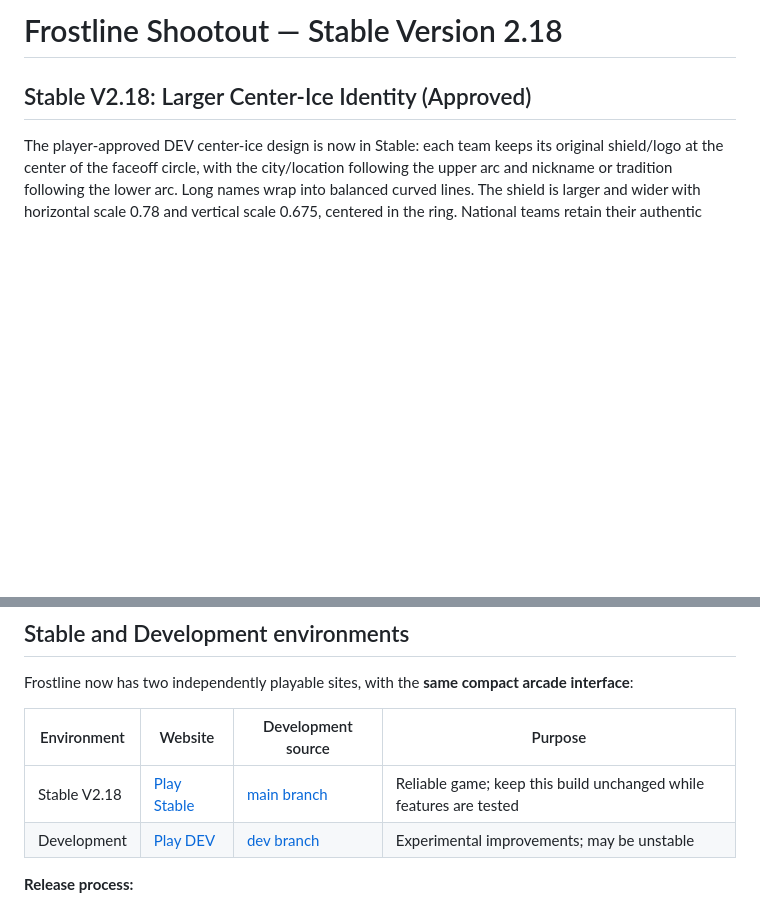
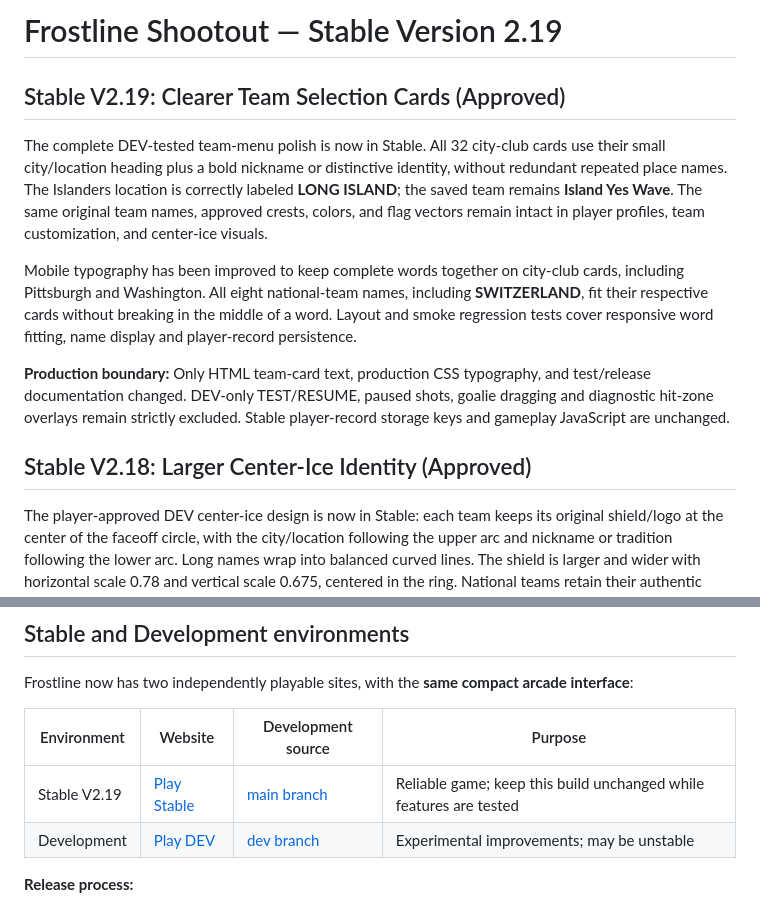
Before and after one commit to wrestlinggm27/frostline-shootout, a Markdown page: README.md, 2 parts joined by grey strips. GitHub-like rendering; blank space fills up the shorter version.

Commit message:
Document Stable V2.19 approved city and national team menu clarity fixes

```diff
--- a/README.md
+++ b/README.md
@@ -1,4 +1,12 @@
-# Frostline Shootout — Stable Version 2.18
+# Frostline Shootout — Stable Version 2.19
+
+## Stable V2.19: Clearer Team Selection Cards (Approved)
+
+The complete DEV-tested team-menu polish is now in Stable. All 32 city-club cards use their small city/location heading plus a bold nickname or distinctive identity, without redundant repeated place names. The Islanders location is correctly labeled **LONG ISLAND**; the saved team remains **Island Yes Wave**. The same original team names, approved crests, colors, and flag vectors remain intact in player profiles, team customization, and center-ice visuals.
+
+Mobile typography has been improved to keep complete words together on city-club cards, including Pittsburgh and Washington. All eight national-team names, including **SWITZERLAND**, fit their respective cards without breaking in the middle of a word. Layout and smoke regression tests cover responsive word fitting, name display and player-record persistence.
+
+**Production boundary:** Only HTML team-card text, production CSS typography, and test/release documentation changed. DEV-only TEST/RESUME, paused shots, goalie dragging and diagnostic hit-zone overlays remain strictly excluded. Stable player-record storage keys and gameplay JavaScript are unchanged.
 
 ## Stable V2.18: Larger Center-Ice Identity (Approved)
 
@@ -58,7 +66,7 @@ Frostline now has two independently playable sites, with the **same compact arca
 
 | Environment | Website | Development source | Purpose |
 |---|---|---|---|
-| Stable V2.18 | [Play Stable](https://wrestlinggm27.github.io/frostline-shootout/) | [main branch](https://github.com/wrestlinggm27/frostline-shootout/tree/main) | Reliable game; keep this build unchanged while features are tested |
+| Stable V2.19 | [Play Stable](https://wrestlinggm27.github.io/frostline-shootout/) | [main branch](https://github.com/wrestlinggm27/frostline-shootout/tree/main) | Reliable game; keep this build unchanged while features are tested |
 | Development | [Play DEV](https://wrestlinggm27.github.io/frostline-shootout/dev/) | [dev branch](https://github.com/wrestlinggm27/frostline-shootout/tree/dev) | Experimental improvements; may be unstable |
 
 **Release process:**
```
